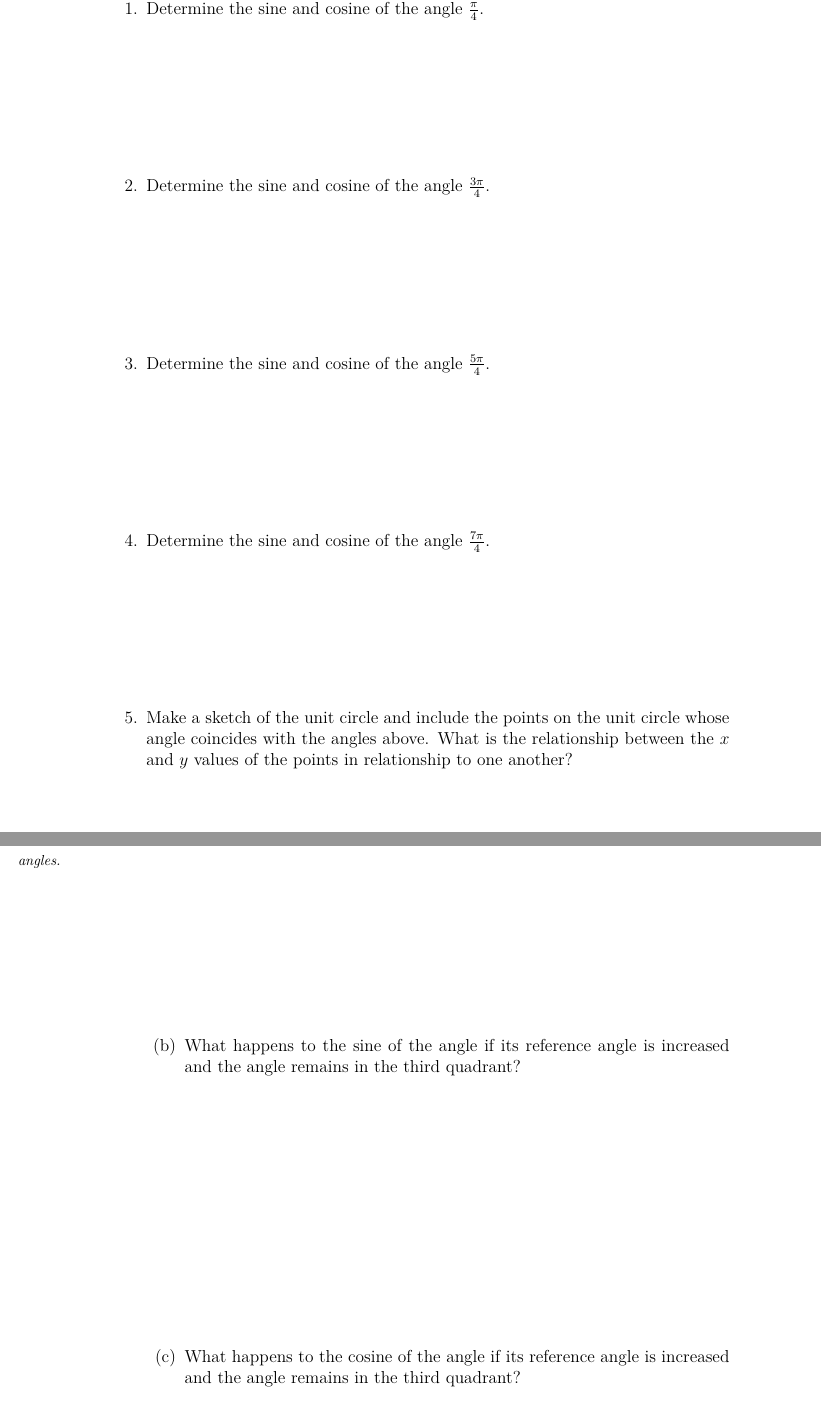
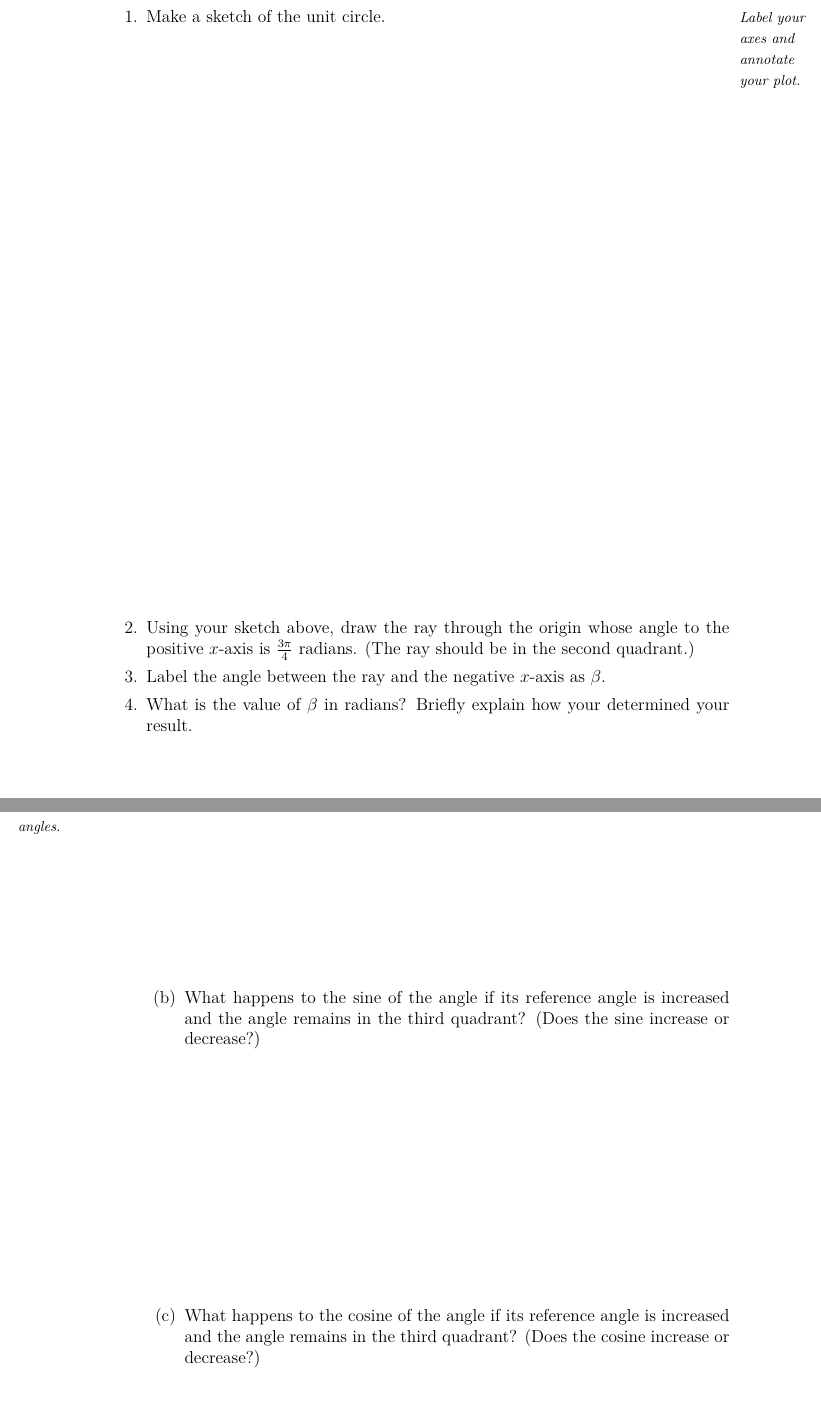
Before and after one commit to KellyBlack/Precalculus, a LaTeX thesis (labManual.tex, which reads trig/section_trigReferenceAngles.tex): two parts of pages 205 and 210 of 271, joined at a grey line, cut at the place of the change. The pictures show the PDF file labManual.pdf that the author committed with the source.

Commit message:
Cleared up the wording in the activity for the second day on trig functions

```diff
--- a/trig/section_trigReferenceAngles.tex
+++ b/trig/section_trigReferenceAngles.tex
@@ -4,18 +4,17 @@
 \preClass{Reference Angles}
 
 \begin{problem}
-\item Determine the sine and cosine of the angle $\frac{\pi}{4}$.
+\item Make a sketch of the unit circle.
+  \sideNote{Label your axes and annotate your plot.}
   \vfill
-\item Determine the sine and cosine of the angle $\frac{3\pi}{4}$.
   \vfill
-\item Determine the sine and cosine of the angle $\frac{5\pi}{4}$.
   \vfill
-\item Determine the sine and cosine of the angle $\frac{7\pi}{4}$.
-  \vfill
-\item Make a sketch of the unit circle and include the points on the
-  unit circle whose angle coincides with the angles above. What is the
-  relationship between the $x$ and $y$ values of the points in relationship
-  to one another?
+\item Using your sketch above, draw the ray through the origin whose
+  angle to the positive $x$-axis is $\frac{3\pi}{4}$ radians. (The ray
+  should be in the second quadrant.)
+\item Label the angle between the ray and the negative $x$-axis as $\beta$.
+\item What is the value of $\beta$ in radians? Briefly explain how
+  your determined your result.
   \vfill
 \end{problem}
 
@@ -79,10 +78,12 @@
       \sideNote{Make a sketch of the unit circle and label the angles.}
       \vfill
     \item What happens to the sine of the angle if its reference angle is
-      increased and the angle remains in the third quadrant?
+      increased and the angle remains in the third quadrant? (Does the
+      sine increase or decrease?)
       \vfill
     \item What happens to the cosine of the angle if its reference angle is
-      increased and the angle remains in the third quadrant?
+      increased and the angle remains in the third quadrant? (Does the
+      cosine increase or decrease?)
       \vfill
   \end{subproblem}
 
```
Also changed, not shown: labManual.pdf.
